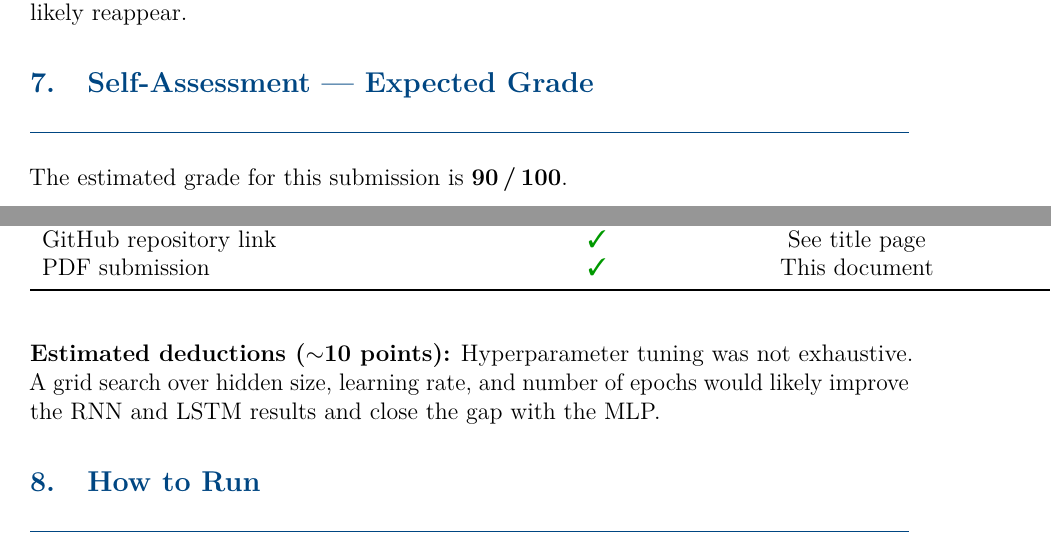
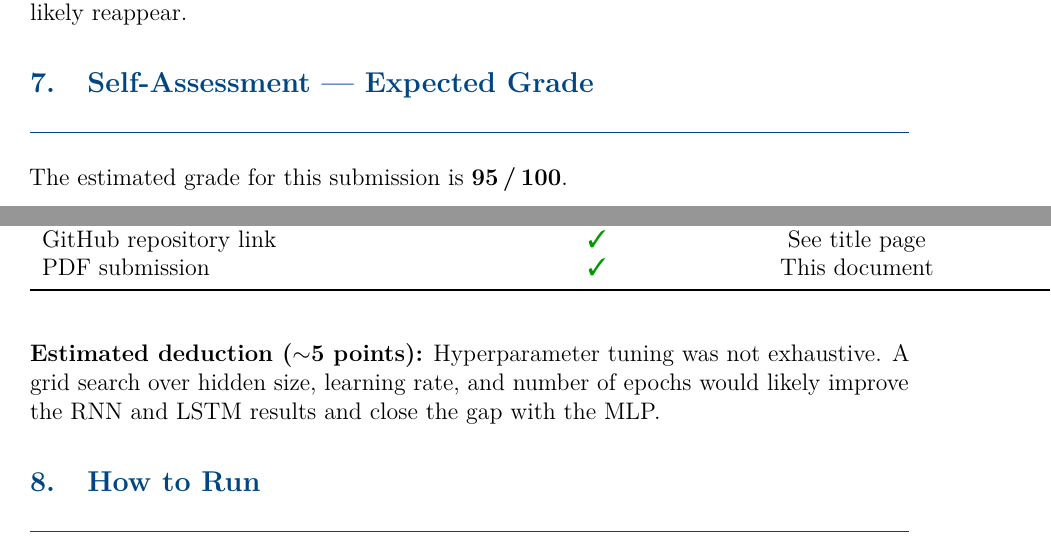
Before and after one commit to akariya-mohammed/hw1-rnn-lstm, a LaTeX paper (report.tex): two parts of pages 8 and 9 of 9, joined at a grey line, cut so that both start at the same text. Compiled offline with pdfLaTeX.

Commit message:
Update self-assessment grade to 95/100

```diff
--- a/report.tex
+++ b/report.tex
@@ -395,7 +395,7 @@ reappear.
 % ─── 7. Self-Assessment ──────────────────────────────────────────────────────
 \section{Self-Assessment — Expected Grade}
 
-The estimated grade for this submission is \textbf{90\,/\,100}.
+The estimated grade for this submission is \textbf{95\,/\,100}.
 
 \begin{table}[H]
 \centering
@@ -421,7 +421,7 @@ PDF submission                                     & \cmark & This document \\
 \end{tabular}
 \end{table}
 
-\textbf{Estimated deductions ($\sim$10 points):} Hyperparameter tuning
+\textbf{Estimated deduction ($\sim$5 points):} Hyperparameter tuning
 was not exhaustive.
 A grid search over hidden size, learning rate, and number of epochs
 would likely improve the RNN and LSTM results and close the gap
```
Also changed, not shown: README.md, report.pdf.
